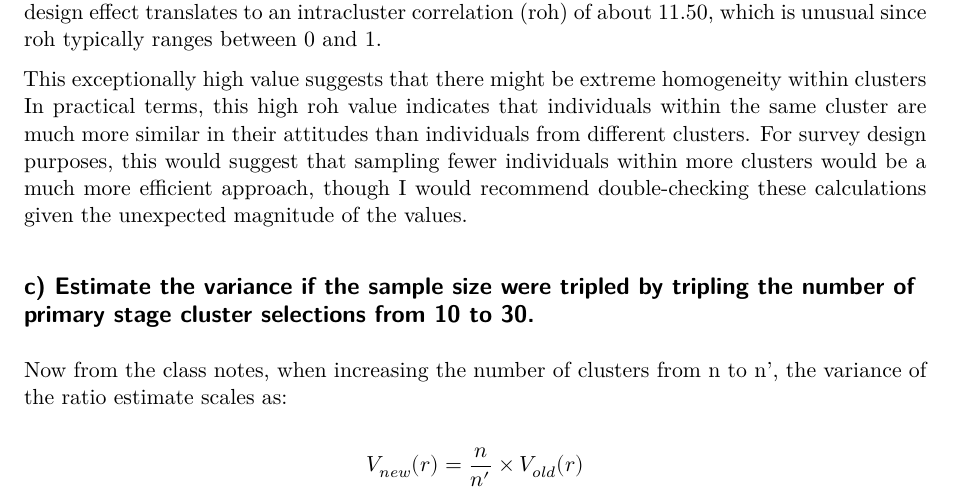
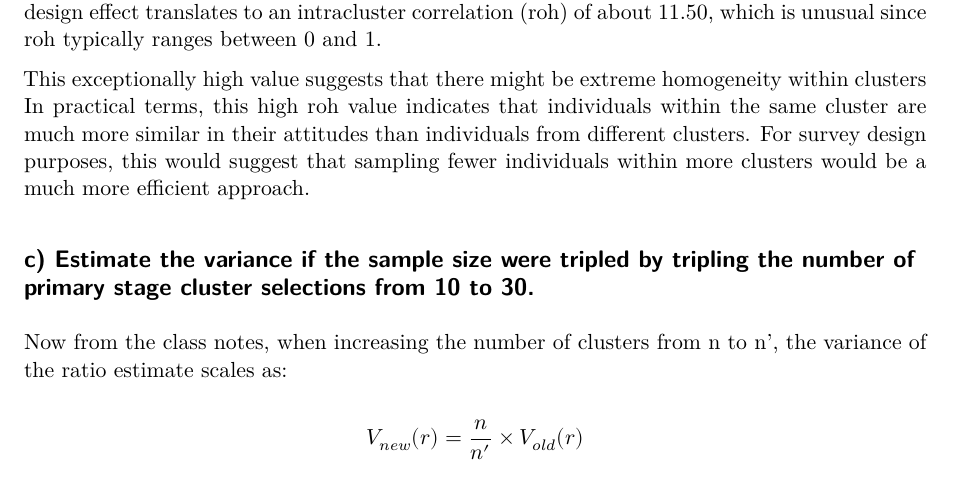
Before and after one commit to namo507/SURV-625, a Quarto document (HW4.qmd): part of page 4 of 19, cut so that both start at the same text. Rendered offline with R 4.5, knitr and Pandoc in place of Quarto, then LaTeX, with nearby package versions.

Commit message:
more changes in the inference

```diff
--- a/HW4.qmd
+++ b/HW4.qmd
@@ -124,7 +124,7 @@ cat("Intracluster correlation (roh):", roh, "\n")
 
 Looking at the results of my analysis, I see a surprisingly high design effect of approximately 97.56. This means the variance from our cluster sampling approach is about 97 times larger than what we would expect from a simple random sample of the same size. This extremely large design effect translates to an intracluster correlation (roh) of about 11.50, which is unusual since roh typically ranges between 0 and 1.
 
-This exceptionally high value suggests that there might be extreme homogeneity within clusters In practical terms, this high roh value indicates that individuals within the same cluster are much more similar in their attitudes than individuals from different clusters. For survey design purposes, this would suggest that sampling fewer individuals within more clusters would be a much more efficient approach, though I would recommend double-checking these calculations given the unexpected magnitude of the values.
+This exceptionally high value suggests that there might be extreme homogeneity within clusters In practical terms, this high roh value indicates that individuals within the same cluster are much more similar in their attitudes than individuals from different clusters. For survey design purposes, this would suggest that sampling fewer individuals within more clusters would be a much more efficient approach.
 
 ## c) Estimate the variance if the sample size were tripled by tripling the number of primary stage cluster selections from 10 to 30.
 
```
